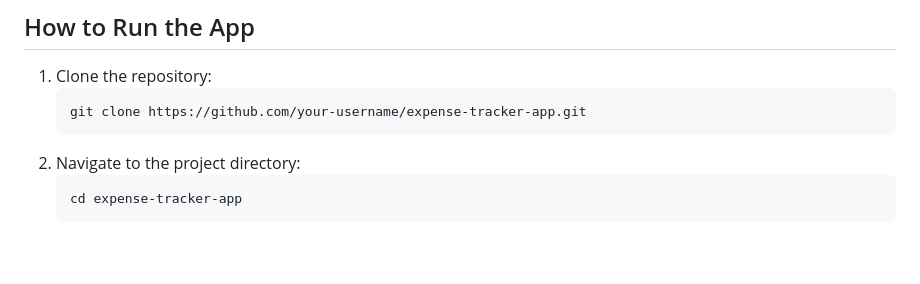
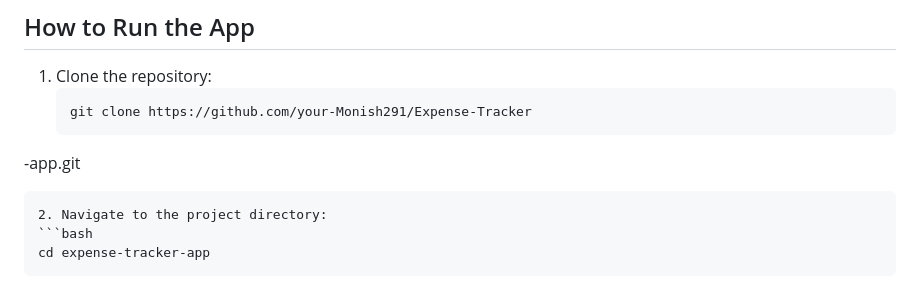
Before and after one commit to Monish291/Expense-Tracker, a Markdown page: README.md, the part around the change. Drawn GitHub-style; blank space fills up the shorter version.

````diff
--- a/README.md
+++ b/README.md
@@ -28,7 +28,8 @@ expense-tracker-app/
 ## How to Run the App
 1. Clone the repository:
    ```bash
-   git clone https://github.com/your-username/expense-tracker-app.git
+   git clone https://github.com/your-Monish291/Expense-Tracker
+-app.git
    ```
 2. Navigate to the project directory:
    ```bash
````
